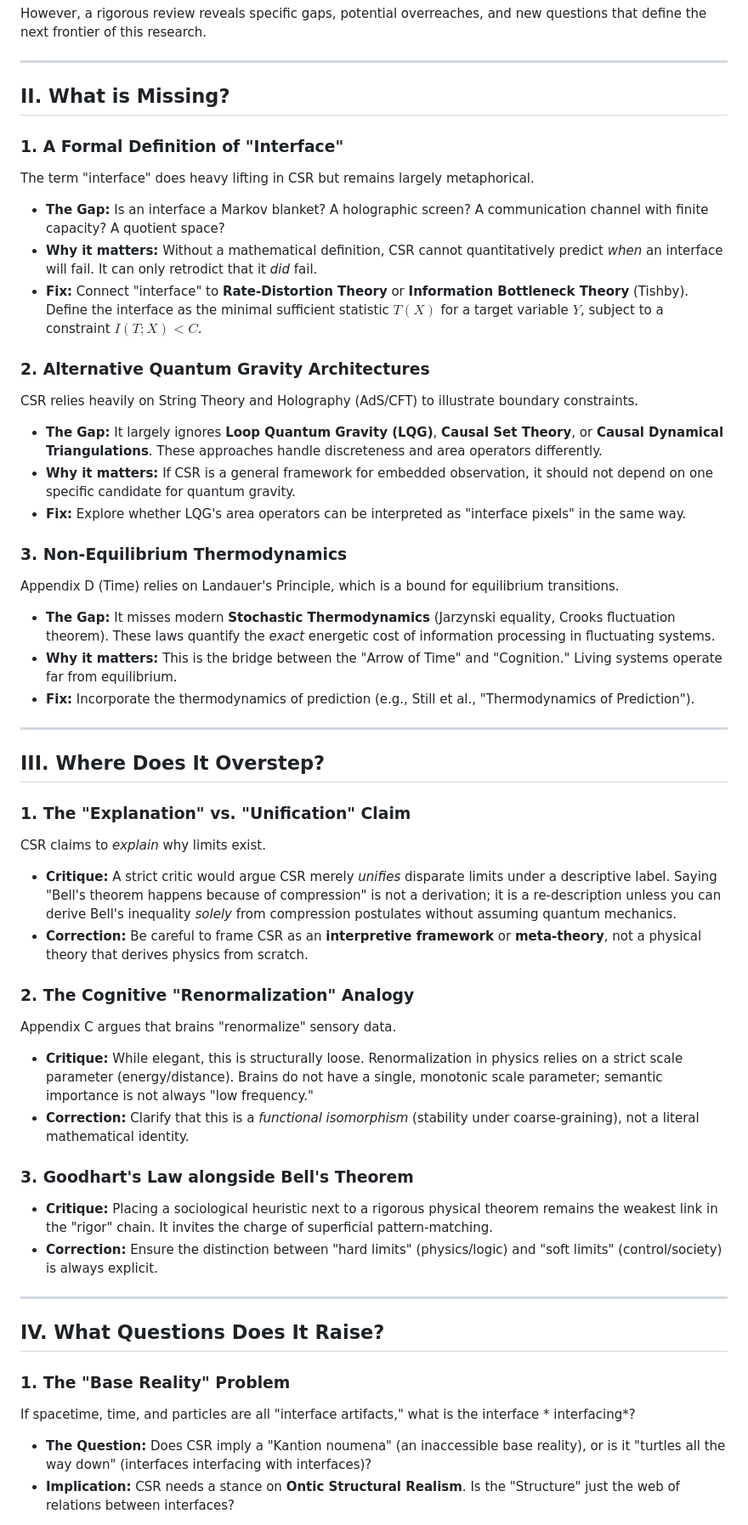
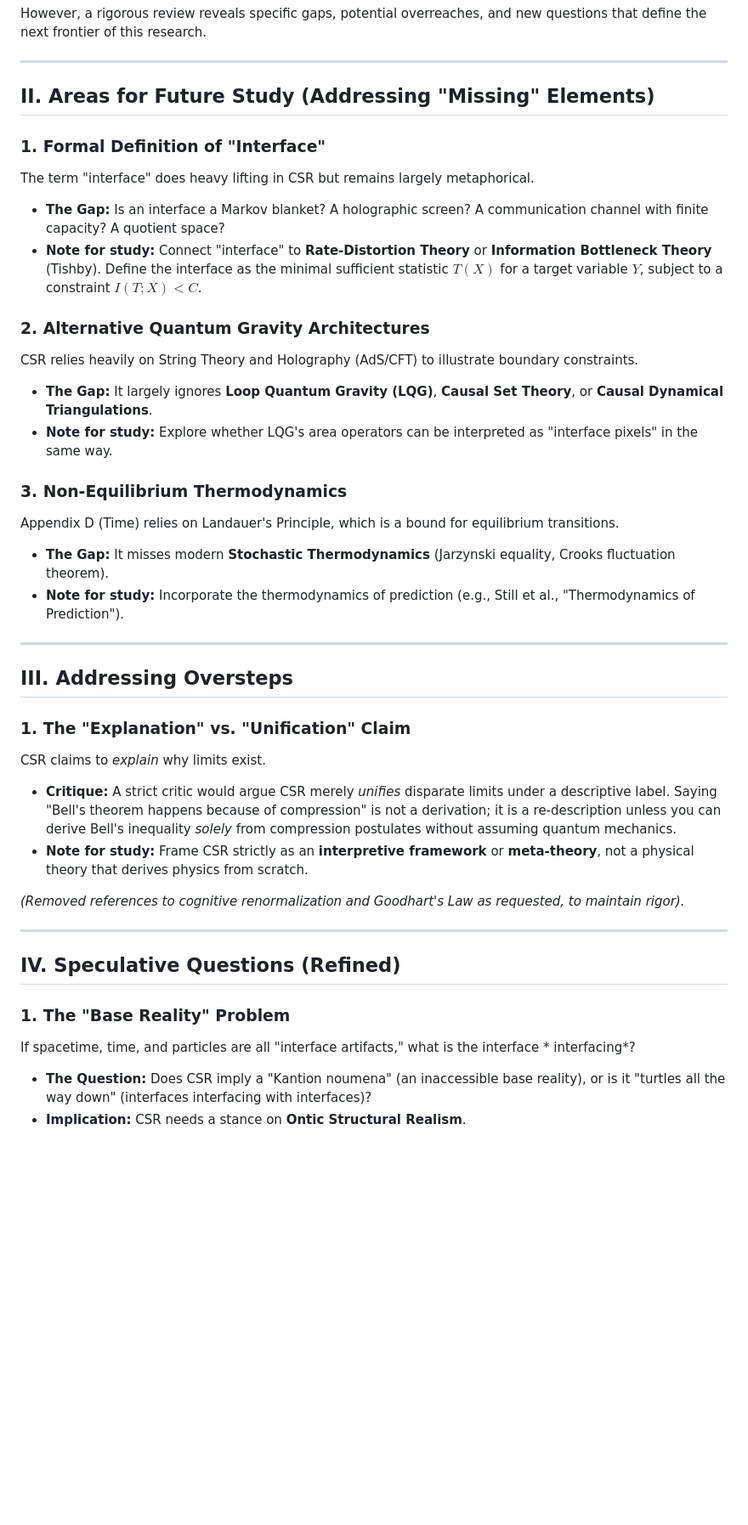
Before and after one commit to rexnfx79/constrained-structural-realism, a Markdown page: holistic_review.md, the part around one of its changes. Shown at 85% size. Rendered like a GitHub page; blank space fills up the shorter version.

Commit message:
Refine holistic review by clarifying gaps and oversteps
Co-authored-by: alex.seto <alex.seto@gmail.com>

```diff
--- a/holistic_review.md
+++ b/holistic_review.md
@@ -7,50 +7,40 @@ However, a rigorous review reveals specific gaps, potential overreaches, and new
 
 ---
 
-## II. What is Missing?
+## II. Areas for Future Study (Addressing "Missing" Elements)
 
-### 1. A Formal Definition of "Interface"
+### 1. Formal Definition of "Interface"
 The term "interface" does heavy lifting in CSR but remains largely metaphorical.
 *   **The Gap:** Is an interface a Markov blanket? A holographic screen? A communication channel with finite capacity? A quotient space?
-*   **Why it matters:** Without a mathematical definition, CSR cannot quantitatively predict *when* an interface will fail. It can only retrodict that it *did* fail.
-*   **Fix:** Connect "interface" to **Rate-Distortion Theory** or **Information Bottleneck Theory** (Tishby). Define the interface as the minimal sufficient statistic $T(X)$ for a target variable $Y$, subject to a constraint $I(T; X) < C$.
+*   **Note for study:** Connect "interface" to **Rate-Distortion Theory** or **Information Bottleneck Theory** (Tishby). Define the interface as the minimal sufficient statistic $T(X)$ for a target variable $Y$, subject to a constraint $I(T; X) < C$.
 
 ### 2. Alternative Quantum Gravity Architectures
 CSR relies heavily on String Theory and Holography (AdS/CFT) to illustrate boundary constraints.
-*   **The Gap:** It largely ignores **Loop Quantum Gravity (LQG)**, **Causal Set Theory**, or **Causal Dynamical Triangulations**. These approaches handle discreteness and area operators differently.
-*   **Why it matters:** If CSR is a general framework for embedded observation, it should not depend on one specific candidate for quantum gravity.
-*   **Fix:** Explore whether LQG's area operators can be interpreted as "interface pixels" in the same way.
+*   **The Gap:** It largely ignores **Loop Quantum Gravity (LQG)**, **Causal Set Theory**, or **Causal Dynamical Triangulations**.
+*   **Note for study:** Explore whether LQG's area operators can be interpreted as "interface pixels" in the same way.
 
 ### 3. Non-Equilibrium Thermodynamics
 Appendix D (Time) relies on Landauer's Principle, which is a bound for equilibrium transitions.
-*   **The Gap:** It misses modern **Stochastic Thermodynamics** (Jarzynski equality, Crooks fluctuation theorem). These laws quantify the *exact* energetic cost of information processing in fluctuating systems.
-*   **Why it matters:** This is the bridge between the "Arrow of Time" and "Cognition." Living systems operate far from equilibrium.
-*   **Fix:** Incorporate the thermodynamics of prediction (e.g., Still et al., "Thermodynamics of Prediction").
+*   **The Gap:** It misses modern **Stochastic Thermodynamics** (Jarzynski equality, Crooks fluctuation theorem).
+*   **Note for study:** Incorporate the thermodynamics of prediction (e.g., Still et al., "Thermodynamics of Prediction").
 
 ---
 
-## III. Where Does It Overstep?
+## III. Addressing Oversteps
 
 ### 1. The "Explanation" vs. "Unification" Claim
 CSR claims to *explain* why limits exist.
 *   **Critique:** A strict critic would argue CSR merely *unifies* disparate limits under a descriptive label. Saying "Bell's theorem happens because of compression" is not a derivation; it is a re-description unless you can derive Bell's inequality *solely* from compression postulates without assuming quantum mechanics.
-*   **Correction:** Be careful to frame CSR as an **interpretive framework** or **meta-theory**, not a physical theory that derives physics from scratch.
+*   **Note for study:** Frame CSR strictly as an **interpretive framework** or **meta-theory**, not a physical theory that derives physics from scratch.
 
-### 2. The Cognitive "Renormalization" Analogy
-Appendix C argues that brains "renormalize" sensory data.
-*   **Critique:** While elegant, this is structurally loose. Renormalization in physics relies on a strict scale parameter (energy/distance). Brains do not have a single, monotonic scale parameter; semantic importance is not always "low frequency."
-*   **Correction:** Clarify that this is a *functional isomorphism* (stability under coarse-graining), not a literal mathematical identity.
-
-### 3. Goodhart's Law alongside Bell's Theorem
-*   **Critique:** Placing a sociological heuristic next to a rigorous physical theorem remains the weakest link in the "rigor" chain. It invites the charge of superficial pattern-matching.
-*   **Correction:** Ensure the distinction between "hard limits" (physics/logic) and "soft limits" (control/society) is always explicit.
+*(Removed references to cognitive renormalization and Goodhart's Law as requested, to maintain rigor).*
 
 ---
 
-## IV. What Questions Does It Raise?
+## IV. Speculative Questions (Refined)
 
 ### 1. The "Base Reality" Problem
 If spacetime, time, and particles are all "interface artifacts," what is the interface * interfacing*?
 *   **The Question:** Does CSR imply a "Kantion noumena" (an inaccessible base reality), or is it "turtles all the way down" (interfaces interfacing with interfaces)?
-*   **Implication:** CSR needs a stance on **Ontic Structural Realism**. Is the "Structure" just the web of relations between interfaces?
+*   **Implication:** CSR needs a stance on **Ontic Structural Realism**.
 
```
Also changed, not shown: other parts of holistic_review.md (+4 -15 lines).
